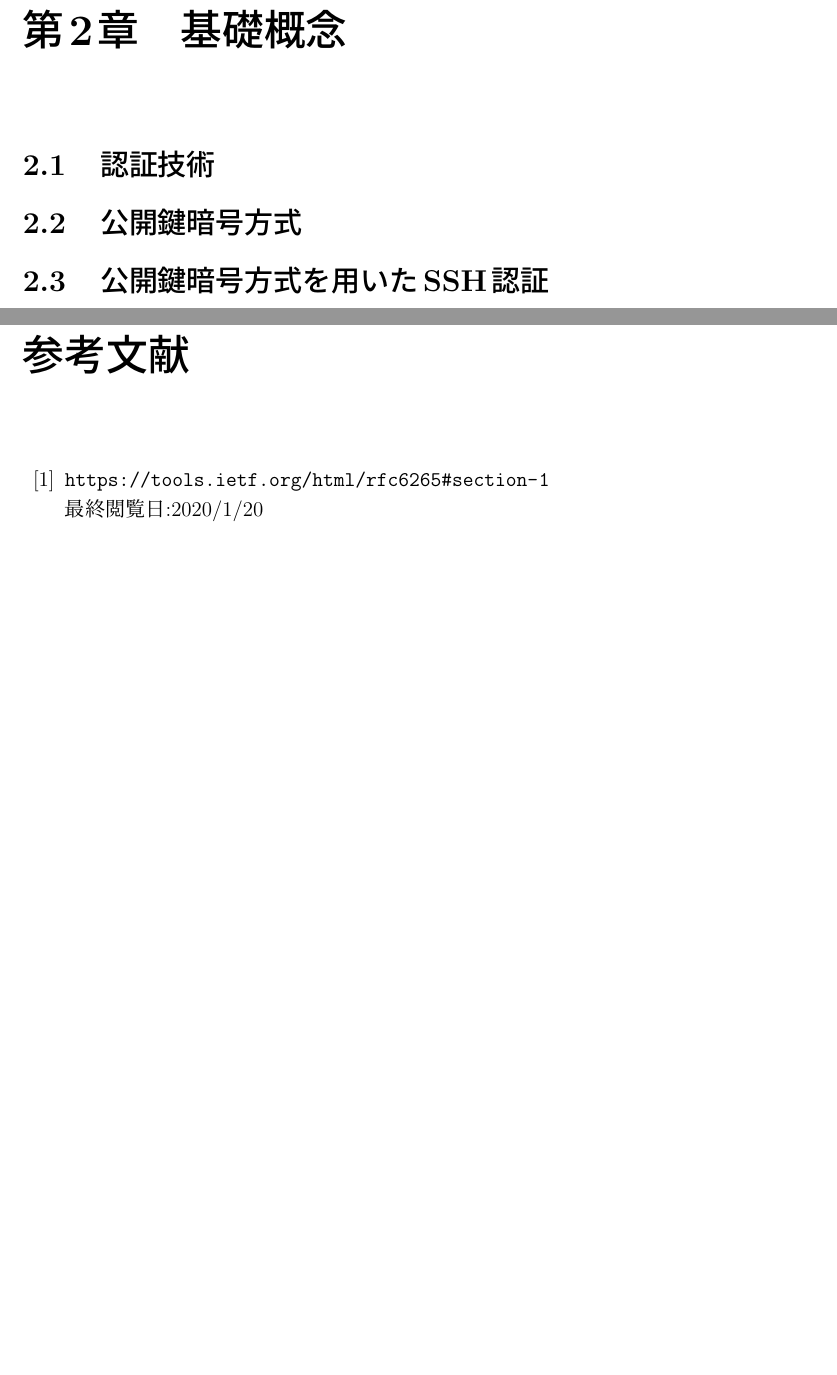
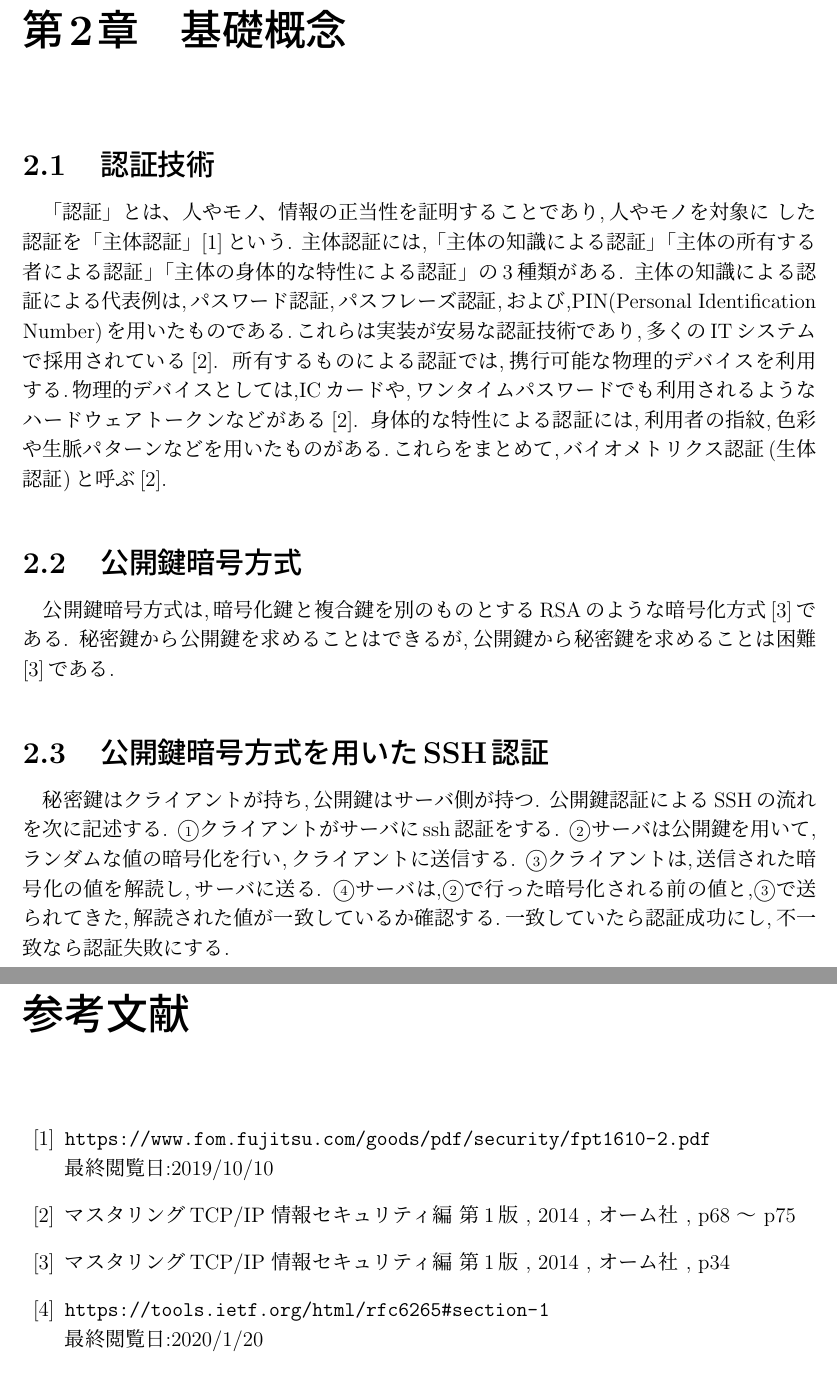
Before and after one commit to East6/Research-paper, a LaTeX thesis (final2/main.tex, which reads final2/bibliography.tex, final2/chapter2.tex): two parts of pages 6 and 41 of 42 before the commit and two parts of pages 6 and 42 of 43 after it, joined at a grey line, cut so that both start at the same text, the shorter picture padded with empty space. Compiled offline with pLaTeX and dvipdfmx.

Commit message:
技術概要を中間予稿に書いたところからコピペ(認証技術,公開鍵暗号方式,公開鍵暗号方式を用いたSSH認証

```diff
--- a/final2/bibliography.tex
+++ b/final2/bibliography.tex
@@ -11,6 +11,13 @@
 
 %\bibitem{hoge}
 %hoge
+
+% 技術概要のところ
+\bibitem{technology-authentication} \url{https://www.fom.fujitsu.com/goods/pdf/security/fpt1610-2.pdf} \\最終閲覧日:2019/10/10
+\bibitem{technology-authentication-2} マスタリングTCP/IP 情報セキュリティ編 第1版 , 2014 , オーム社 , p68 〜 p75
+\bibitem{technology-SSH_authentication} マスタリングTCP/IP 情報セキュリティ編 第1版 , 2014 , オーム社 , p34
+
+% 提案手法ボツ案? のところだったはず!
 \bibitem{cookie1} \url{https://tools.ietf.org/html/rfc6265#section-1} \\ 最終閲覧日:2020/1/20
 \bibitem{cookie2} \url{https://qiita.com/mogulla3/items/189c99c87a0fc827520e} \\ 最終閲覧日:2020/1/20
 \bibitem{cookie-httponly-default} \url{https://qiita.com/yasu/items/8ae3077bdbee606681f6#cookiestore%E3%81%8C%E5%95%8F%E9%A1%8C%E3%81%AA%E3%81%AE%E3%81%8B} \\ 最終閲覧日:2020/1/21
--- a/final2/chapter2.tex
+++ b/final2/chapter2.tex
@@ -2,8 +2,25 @@
 \label{chap:concept}
 
 \section{認証技術}
+「認証」とは、人やモノ、情報の正当性を証明することであり,人やモノを対象に した認証を「主体認証」\cite{technology-authentication}という.
+主体認証には,「主体の知識による認証」「主体の所有する者による認証」「主体の身体的な特性による認証」の3種類がある.
+主体の知識による認証による代表例は,パスワード認証,パスフレーズ認証,および,PIN(Personal Identification Number)を用いたものである.これらは実装が安易な認証技術であり,多くのITシステムで採用されている\cite{technology-authentication-2}.
+所有するものによる認証では,携行可能な物理的デバイスを利用する.物理的デバイスとしては,ICカードや,ワンタイムパスワードでも利用されるようなハードウェアトークンなどがある\cite{technology-authentication-2}.
+身体的な特性による認証には,利用者の指紋,色彩や生脈パターンなどを用いたものがある.これらをまとめて,バイオメトリクス認証(生体認証)と呼ぶ\cite{technology-authentication-2}.
+
 \section{公開鍵暗号方式}
-\section{公開鍵暗号方式を用いたSSH認証}
+公開鍵暗号方式は,暗号化鍵と複合鍵を別のものとするRSAのような暗号化方式\cite{technology-SSH_authentication}である.
+秘密鍵から公開鍵を求めることはできるが,公開鍵から秘密鍵を求めることは困難\cite{technology-SSH_authentication}である.
+
+\section{公開鍵暗号方式を用いたSSH認証}%参考文献を追加したい!!!!!!!!!!!!!
+秘密鍵はクライアントが持ち,公開鍵はサーバ側が持つ.
+公開鍵認証によるSSHの流れを次に記述する.
+\textcircled{\scriptsize 1}クライアントがサーバにssh認証をする.
+\textcircled{\scriptsize 2}サーバは公開鍵を用いて,ランダムな値の暗号化を行い,クライアントに送信する.
+\textcircled{\scriptsize 3}クライアントは,送信された暗号化の値を解読し,サーバに送る.
+\textcircled{\scriptsize 4}サーバは,\textcircled{\scriptsize 2}で行った暗号化される前の値と,\textcircled{\scriptsize 3}で送られてきた,解読された値が一致しているか確認する.一致していたら認証成功にし,不一致なら認証失敗にする.
+
+
 
 \section{提案手法の実装で用いた技術}
     \subsection{HyperText Transfer Protocol(HTTP)}
```
Also changed, not shown: final2/main.pdf.
